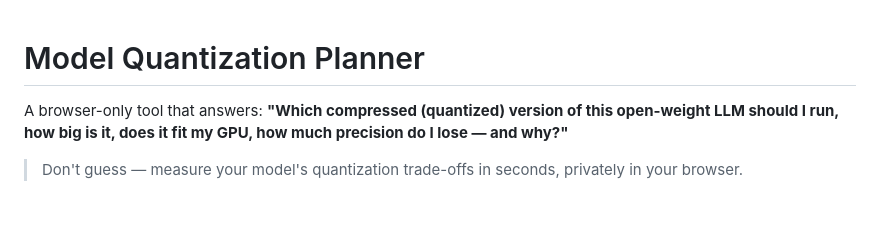
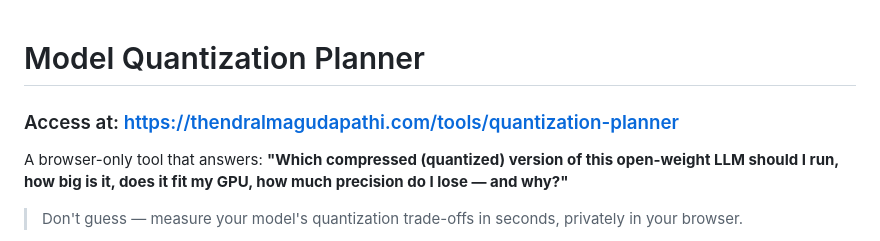
Before and after one commit to thendralmagudapathi/Model-Quantization-Planner, a Markdown page: README.md, the part around the change. GitHub-like rendering; blank space fills up the shorter version.

Commit message:
Update README with access link
Added access link to the Model Quantization Planner.

```diff
--- a/README.md
+++ b/README.md
@@ -1,5 +1,5 @@
 # Model Quantization Planner
-
+### Access at: https://thendralmagudapathi.com/tools/quantization-planner
 A browser-only tool that answers: **"Which compressed (quantized) version of this open-weight LLM should I run, how big is
 it, does it fit my GPU, how much precision do I lose — and why?"**
 
```
